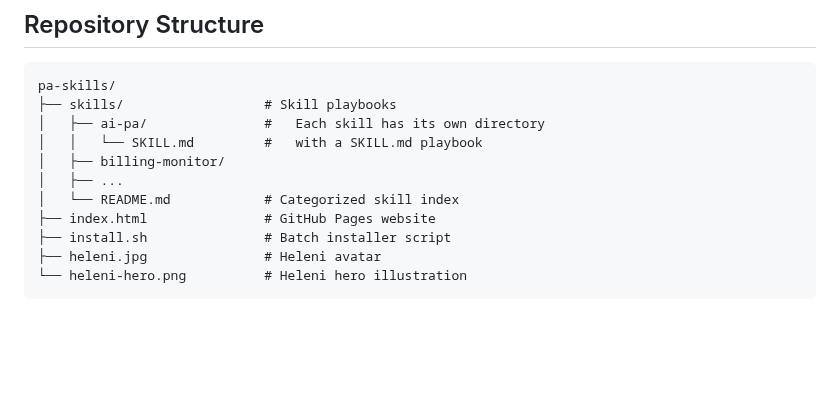
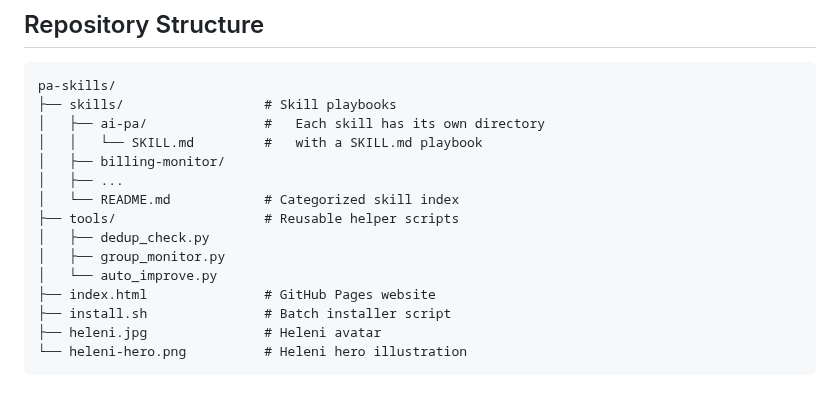
Before and after one commit to netanel-abergel/pa-skills, a Markdown page: README.md, the part around the change. GitHub-like rendering; blank space fills up the shorter version.

Commit message:
add proactive helper scripts

```diff
--- a/README.md
+++ b/README.md
@@ -172,6 +172,10 @@ pa-skills/
 │   ├── billing-monitor/
 │   ├── ...
 │   └── README.md            # Categorized skill index
+├── tools/                   # Reusable helper scripts
+│   ├── dedup_check.py
+│   ├── group_monitor.py
+│   └── auto_improve.py
 ├── index.html               # GitHub Pages website
 ├── install.sh               # Batch installer script
 ├── heleni.jpg               # Heleni avatar
```
